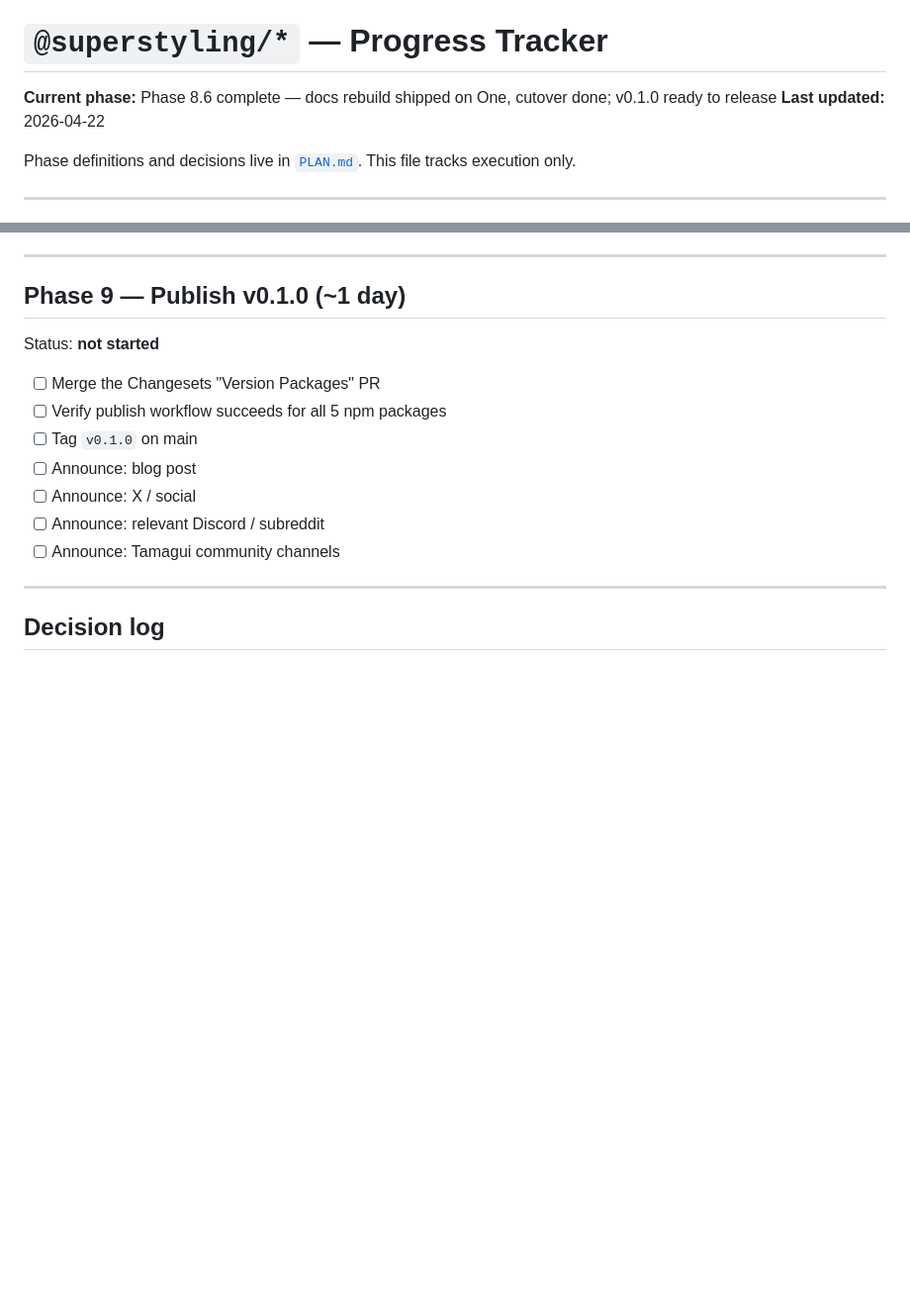
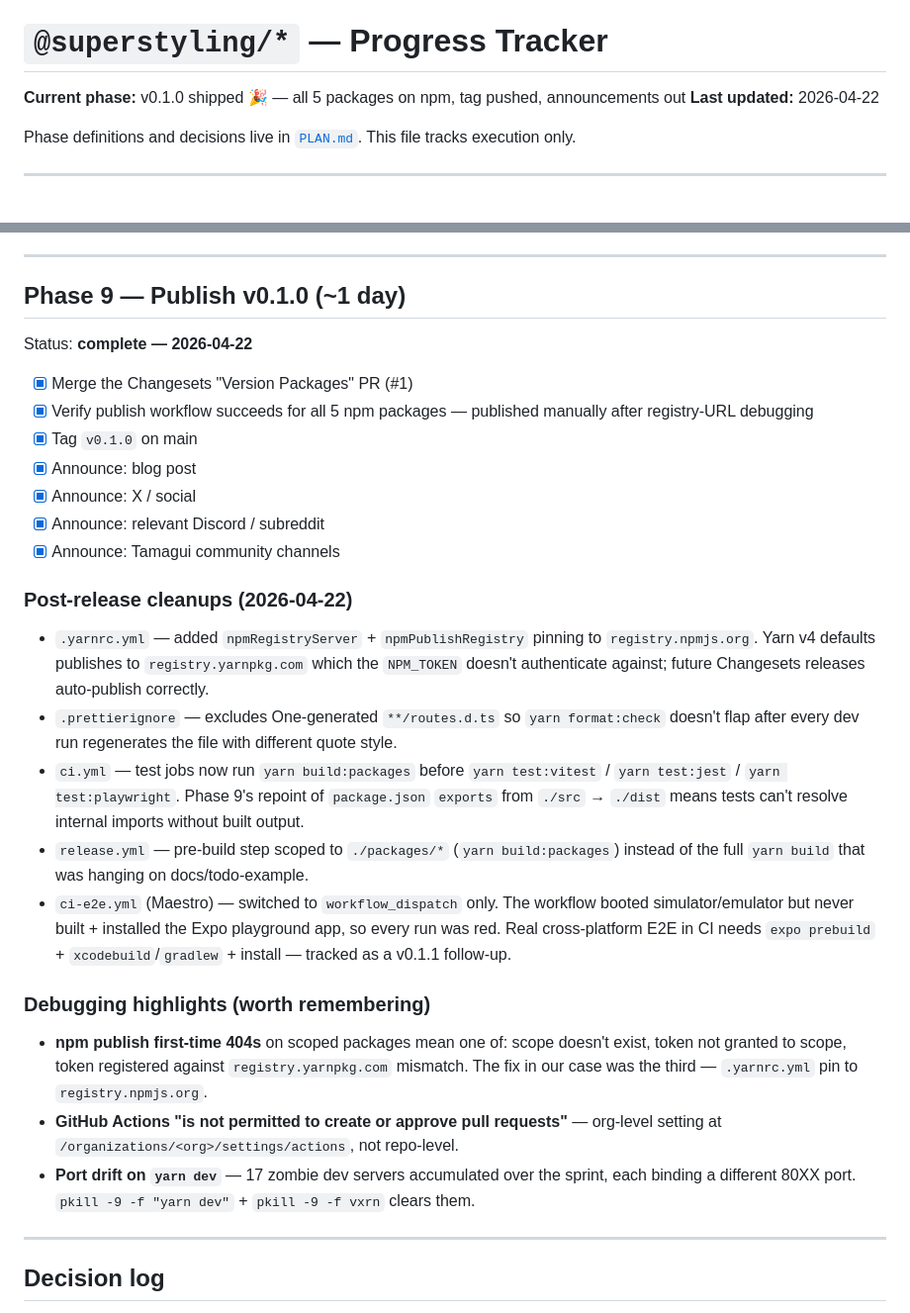
Before and after one commit to foo-stack/superstyling, a Markdown page: PROGRESS.md, 2 parts joined by grey strips. Shown at 99% size. Rendered like a GitHub page; blank space fills up the shorter version.

Commit message:
docs: close out Phase 9 (v0.1.0 shipped, announcements out)

```diff
--- a/PROGRESS.md
+++ b/PROGRESS.md
@@ -1,6 +1,6 @@
 # `@superstyling/*` — Progress Tracker
 
-**Current phase:** Phase 8.6 complete — docs rebuild shipped on One, cutover done; v0.1.0 ready to release
+**Current phase:** v0.1.0 shipped 🎉 — all 5 packages on npm, tag pushed, announcements out
 **Last updated:** 2026-04-22
 
 Phase definitions and decisions live in [`PLAN.md`](./PLAN.md). This file tracks execution only.
@@ -679,15 +679,29 @@ v0.2 kickoff starts with a proper un-timeboxed spike to replicate the fix in our
 
 ## Phase 9 — Publish v0.1.0 (~1 day)
 
-Status: **not started**
+Status: **complete — 2026-04-22**
 
-- [ ] Merge the Changesets "Version Packages" PR
-- [ ] Verify publish workflow succeeds for all 5 npm packages
-- [ ] Tag `v0.1.0` on main
-- [ ] Announce: blog post
-- [ ] Announce: X / social
-- [ ] Announce: relevant Discord / subreddit
-- [ ] Announce: Tamagui community channels
+- [x] Merge the Changesets "Version Packages" PR (#1)
+- [x] Verify publish workflow succeeds for all 5 npm packages — published manually after registry-URL debugging
+- [x] Tag `v0.1.0` on main
+- [x] Announce: blog post
+- [x] Announce: X / social
+- [x] Announce: relevant Discord / subreddit
+- [x] Announce: Tamagui community channels
+
+### Post-release cleanups (2026-04-22)
+
+- `.yarnrc.yml` — added `npmRegistryServer` + `npmPublishRegistry` pinning to `registry.npmjs.org`. Yarn v4 defaults publishes to `registry.yarnpkg.com` which the `NPM_TOKEN` doesn't authenticate against; future Changesets releases auto-publish correctly.
+- `.prettierignore` — excludes One-generated `**/routes.d.ts` so `yarn format:check` doesn't flap after every dev run regenerates the file with different quote style.
+- `ci.yml` — test jobs now run `yarn build:packages` before `yarn test:vitest` / `yarn test:jest` / `yarn test:playwright`. Phase 9's repoint of `package.json` `exports` from `./src` → `./dist` means tests can't resolve internal imports without built output.
+- `release.yml` — pre-build step scoped to `./packages/*` (`yarn build:packages`) instead of the full `yarn build` that was hanging on docs/todo-example.
+- `ci-e2e.yml` (Maestro) — switched to `workflow_dispatch` only. The workflow booted simulator/emulator but never built + installed the Expo playground app, so every run was red. Real cross-platform E2E in CI needs `expo prebuild` + `xcodebuild`/`gradlew` + install — tracked as a v0.1.1 follow-up.
+
+### Debugging highlights (worth remembering)
+
+- **npm publish first-time 404s** on scoped packages mean one of: scope doesn't exist, token not granted to scope, token registered against `registry.yarnpkg.com` mismatch. The fix in our case was the third — `.yarnrc.yml` pin to `registry.npmjs.org`.
+- **GitHub Actions "is not permitted to create or approve pull requests"** — org-level setting at `/organizations/<org>/settings/actions`, not repo-level.
+- **Port drift on `yarn dev`** — 17 zombie dev servers accumulated over the sprint, each binding a different 80XX port. `pkill -9 -f "yarn dev"` + `pkill -9 -f vxrn` clears them.
 
 ---
 
```
